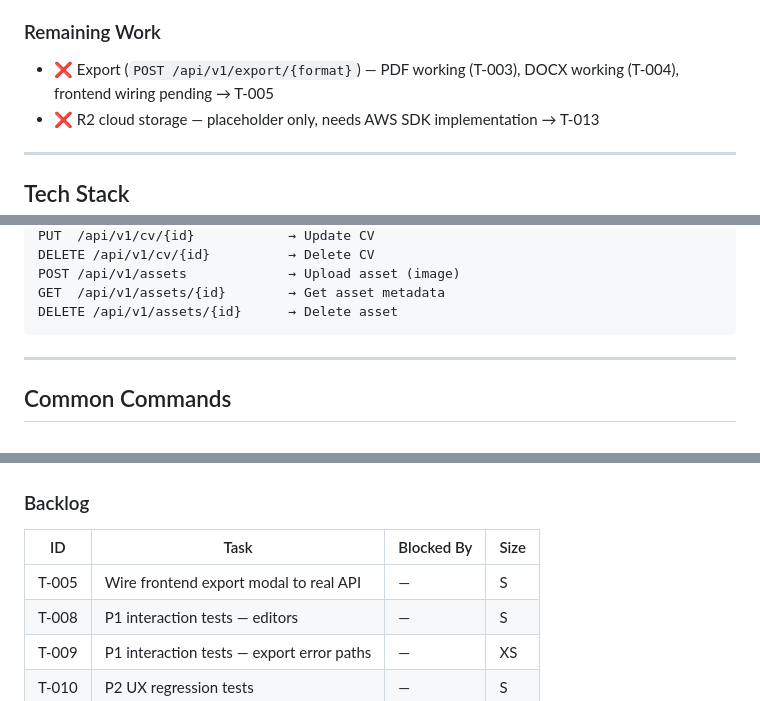
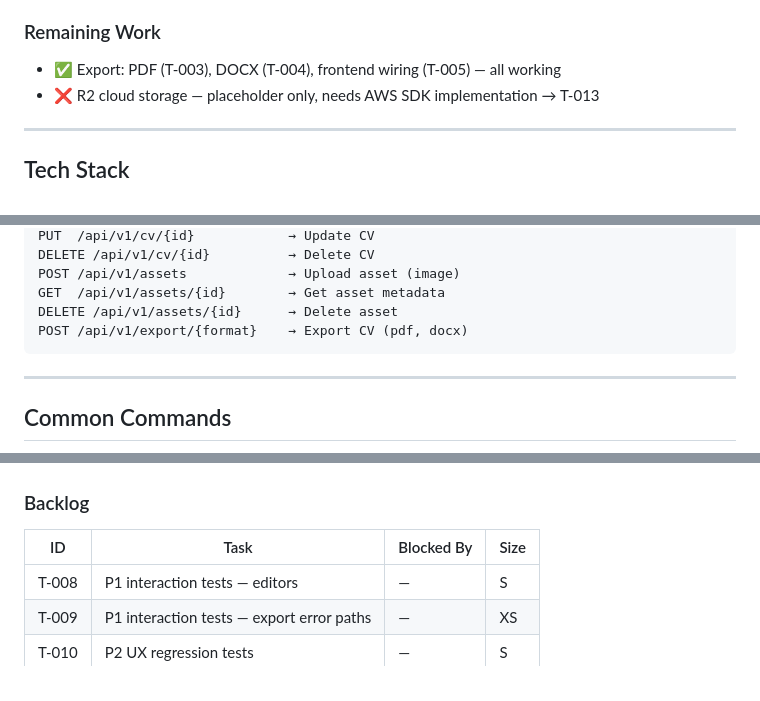
Before and after one commit to Ellebam/hireme, a Markdown page: CONTEXT.md, 3 parts joined by grey strips. Rendered like a GitHub page.

````diff
--- a/CONTEXT.md
+++ b/CONTEXT.md
@@ -41,7 +41,7 @@
 - ✅ Build verified, full stack integration tested
 
 ### Remaining Work
-- ❌ Export (`POST /api/v1/export/{format}`) — PDF working (T-003), DOCX working (T-004), frontend wiring pending → T-005
+- ✅ Export: PDF (T-003), DOCX (T-004), frontend wiring (T-005) — all working
 - ❌ R2 cloud storage — placeholder only, needs AWS SDK implementation → T-013
 
 ---
@@ -185,6 +185,7 @@ DELETE /api/v1/cv/{id}          → Delete CV
 POST /api/v1/assets             → Upload asset (image)
 GET  /api/v1/assets/{id}        → Get asset metadata
 DELETE /api/v1/assets/{id}      → Delete asset
+POST /api/v1/export/{format}    → Export CV (pdf, docx)
 ```
 
 ---
@@ -230,7 +231,6 @@ task api:sqlc          # Generate sqlc code
 ### Backlog
 | ID | Task | Blocked By | Size |
 |----|------|------------|------|
-| T-005 | Wire frontend export modal to real API | — | S |
 | T-008 | P1 interaction tests — editors | — | S |
 | T-009 | P1 interaction tests — export error paths | — | XS |
 | T-010 | P2 UX regression tests | — | S |
````
Also changed, not shown: other parts of CONTEXT.md (+4 -10 lines).
